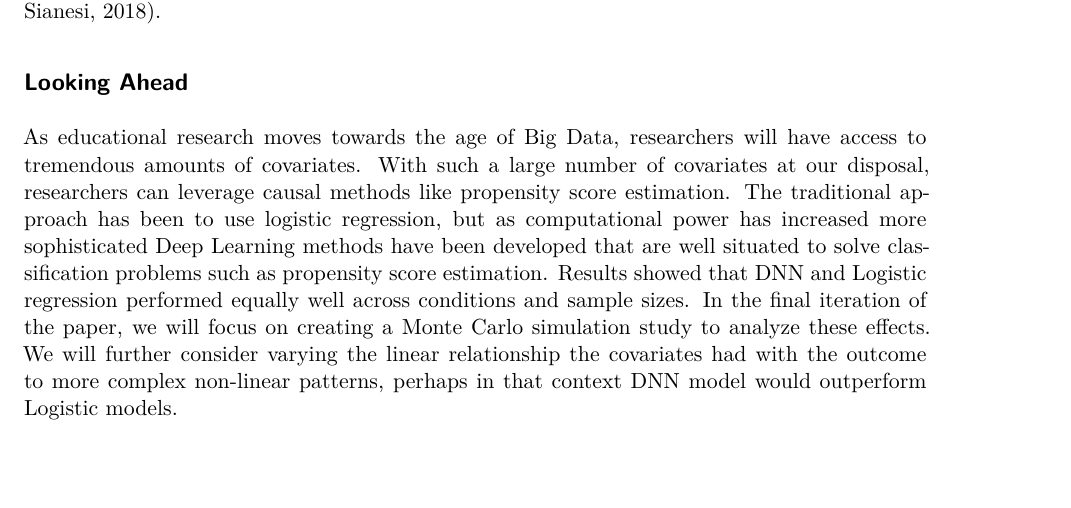
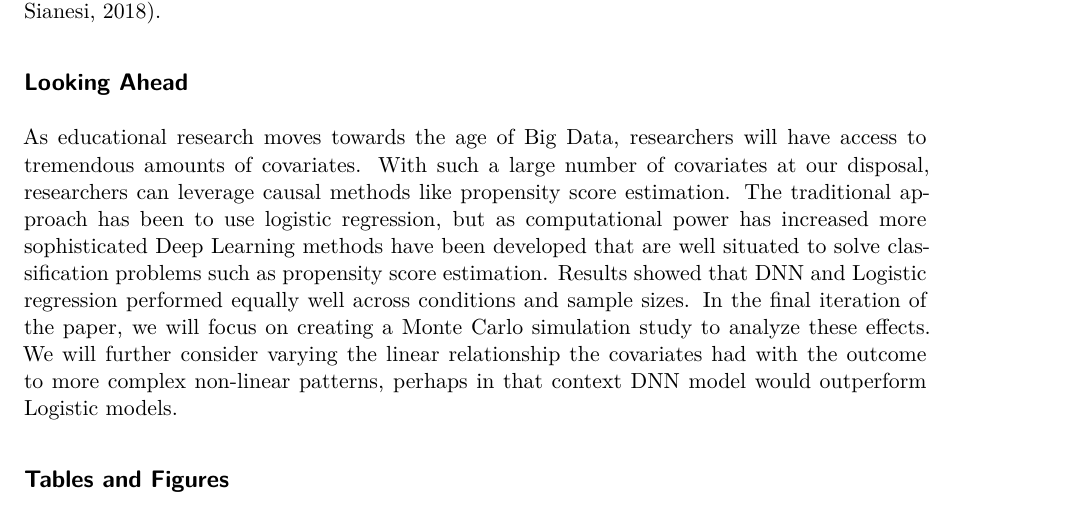
Before and after one commit to alberto-guzman/diss, a Quarto document (02-propensity_over.qmd): part of page 8 of 8, cut so that both start at the same text. Rendered offline with R 4.5, knitr and Pandoc in place of Quarto, then LaTeX, with nearby package versions.

Commit message:
made small changes to the structure

```diff
--- a/02-propensity_over.qmd
+++ b/02-propensity_over.qmd
@@ -153,3 +153,5 @@ Next, we looked at the High Dimensional setting. Table 3 shows the results of th
 ## Looking Ahead
 
 As educational research moves towards the age of Big Data, researchers will have access to tremendous amounts of covariates. With such a large number of covariates at our disposal, researchers can leverage causal methods like propensity score estimation. The traditional approach has been to use logistic regression, but as computational power has increased more sophisticated Deep Learning methods have been developed that are well situated to solve classification problems such as propensity score estimation. Results showed that DNN and Logistic regression performed equally well across conditions and sample sizes. In the final iteration of the paper, we will focus on creating a Monte Carlo simulation study to analyze these effects. We will further consider varying the linear relationship the covariates had with the outcome to more complex non-linear patterns, perhaps in that context DNN model would outperform Logistic models.
+
+## Tables and Figures
```
Also changed, not shown: 03-commonapp_over.qmd (+7 -9 lines).
